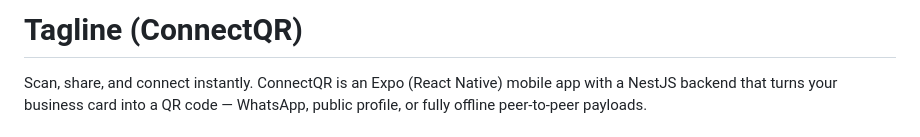
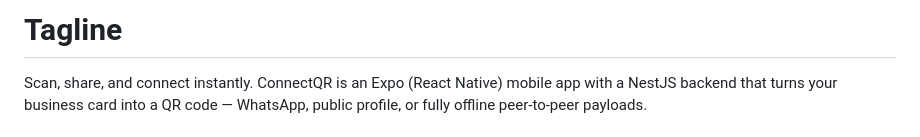
Before and after one commit to Demagalawrence/Tagline, a Markdown page: README.md, the part around the change. GitHub-like rendering.

Commit message:
Revise tagline and app description in README
Updated the tagline and description of the ConnectQR app.

```diff
--- a/README.md
+++ b/README.md
@@ -1,4 +1,4 @@
-# Tagline (ConnectQR)
+# Tagline
 
 Scan, share, and connect instantly. ConnectQR is an Expo (React Native) mobile app with a NestJS backend that turns your business card into a QR code — WhatsApp, public profile, or fully offline peer-to-peer payloads.
 
```
